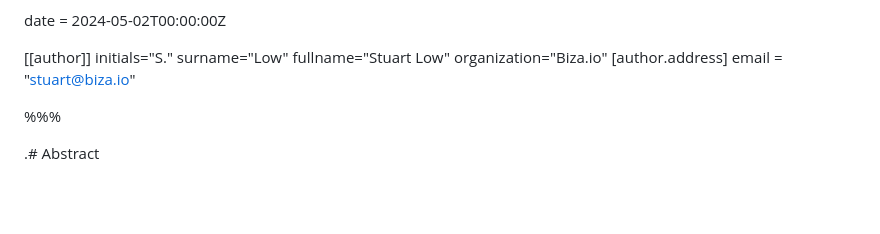
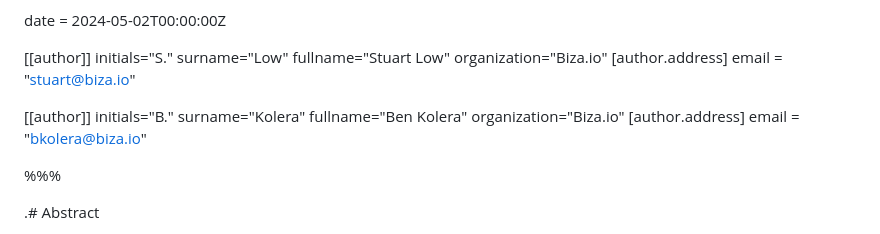
Before and after one commit to datarightplus/datarightplus-sharing-arrangement-v2, a Markdown page: draft-authors-datarightplus-sharing-arrangement-v2.md, the part around the change. Rendered like a GitHub page; blank space fills up the shorter version.

Commit message:
add @benkolera attribution

```diff
--- a/draft-authors-datarightplus-sharing-arrangement-v2.md
+++ b/draft-authors-datarightplus-sharing-arrangement-v2.md
@@ -19,6 +19,14 @@ fullname="Stuart Low"
 organization="Biza.io"
 [author.address]
 email = "stuart@biza.io"
+
+[[author]]
+initials="B."
+surname="Kolera"
+fullname="Ben Kolera"
+organization="Biza.io"
+[author.address]
+email = "bkolera@biza.io"
 
 %%%
 
```
